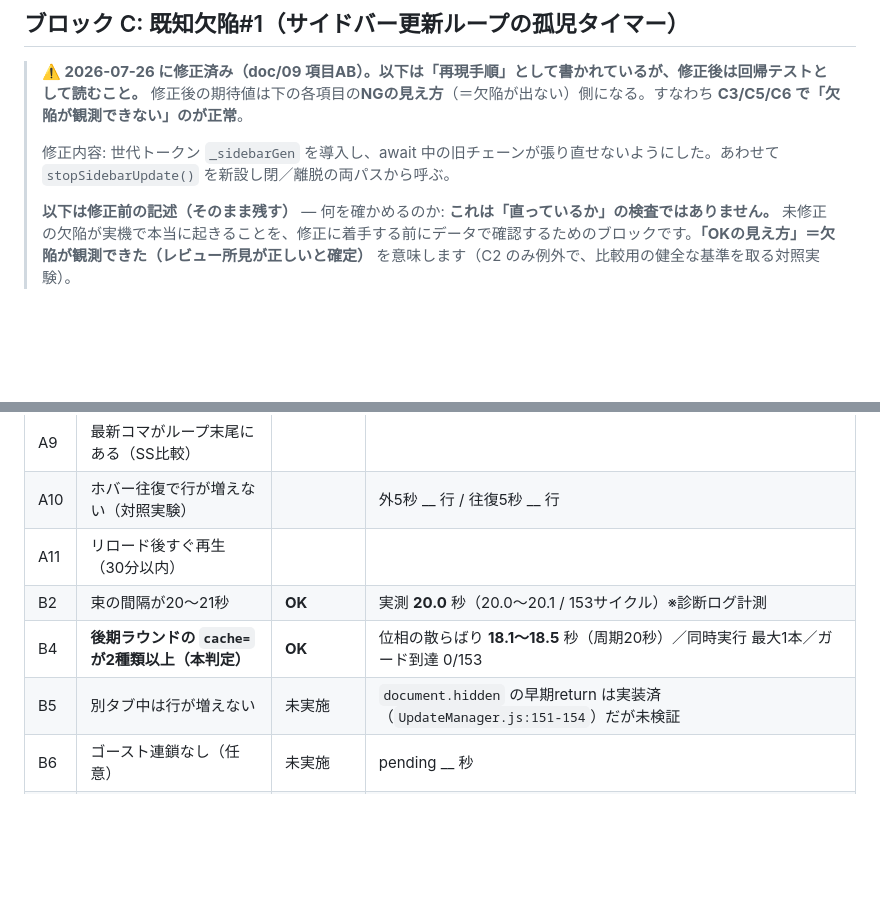
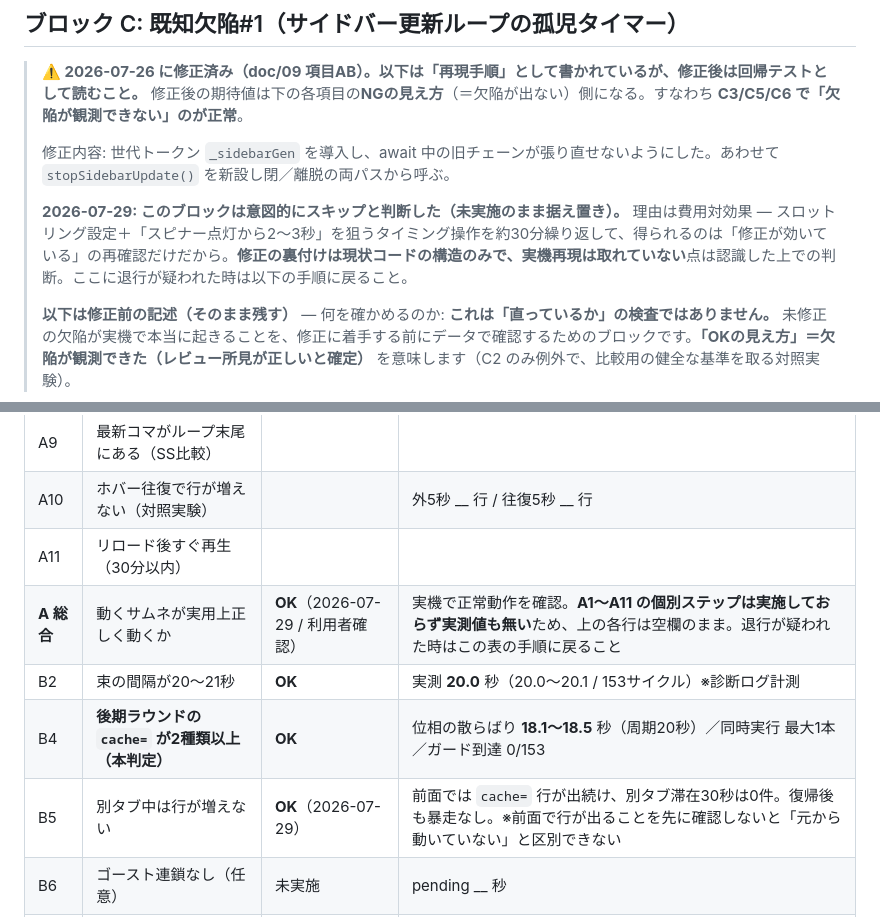
Before and after one commit to soratobitai/niconamasidebar, a Markdown page: doc/10-verification-playbook.md, 2 parts joined by grey strips. Drawn GitHub-style; blank space fills up the shorter version.

Commit message:
doc: 検証結果を記録（A系総合OK / B5 OK / ブロックCはスキップ判断）
- A 総合: 実機で動くサムネの正常動作を確認（2026-07-29）。個別ステップ
  A1〜A11 の実測は取っておらず、各行は空欄のまま据え置き
- B5: 前面では cache= 行が出続け、別タブ滞在30秒は0件。裏タブ停止を確認。
  「前面で行が出ること」を先に見ないと未動作と区別できない旨を注記
- ブロックC: 費用対効果からスキップと判断した旨を明記。修正の裏付けが
  コード構造のみで実機再現が無いことは認識した上での判断

Co-Authored-By: Claude Opus 5 <noreply@anthropic.com>
Claude-Session: https://claude.ai/code/session_01C8yaq66D2A7BcxWQDnspSs

```diff
--- a/doc/10-verification-playbook.md
+++ b/doc/10-verification-playbook.md
@@ -170,6 +170,8 @@
 >
 > 修正内容: 世代トークン `_sidebarGen` を導入し、await 中の旧チェーンが張り直せないようにした。あわせて `stopSidebarUpdate()` を新設し閉／離脱の両パスから呼ぶ。
 >
+> **2026-07-29: このブロックは意図的にスキップと判断した（未実施のまま据え置き）。** 理由は費用対効果 — スロットリング設定＋「スピナー点灯から2〜3秒」を狙うタイミング操作を約30分繰り返して、得られるのは「修正が効いている」の再確認だけだから。**修正の裏付けは現状コードの構造のみで、実機再現は取れていない**点は認識した上での判断。ここに退行が疑われた時は以下の手順に戻ること。
+>
 > **以下は修正前の記述（そのまま残す）** — 何を確かめるのか: **これは「直っているか」の検査ではありません。** 未修正の欠陥が実機で本当に起きることを、修正に着手する前にデータで確認するためのブロックです。**「OKの見え方」＝欠陥が観測できた（レビュー所見が正しいと確定）** を意味します（C2 のみ例外で、比較用の健全な基準を取る対照実験）。
 
 **動くサムネ = OFF、自動移動 = OFF。**
@@ -299,9 +301,10 @@ Network タブ手順ではなく、一時的に仕込んだ診断ログ（`src/d
 | A9 | 最新コマがループ末尾にある（SS比較） | | |
 | A10 | ホバー往復で行が増えない（対照実験） | | 外5秒 __ 行 / 往復5秒 __ 行 |
 | A11 | リロード後すぐ再生（30分以内） | | |
+| **A 総合** | 動くサムネが実用上正しく動くか | **OK**（2026-07-29 / 利用者確認） | 実機で正常動作を確認。**A1〜A11 の個別ステップは実施しておらず実測値も無い**ため、上の各行は空欄のまま。退行が疑われた時はこの表の手順に戻ること |
 | B2 | 束の間隔が20〜21秒 | **OK** | 実測 **20.0** 秒（20.0〜20.1 / 153サイクル）※診断ログ計測 |
 | B4 | **後期ラウンドの `cache=` が2種類以上（本判定）** | **OK** | 位相の散らばり **18.1〜18.5** 秒（周期20秒）／同時実行 最大1本／ガード到達 0/153 |
-| B5 | 別タブ中は行が増えない | 未実施 | `document.hidden` の早期return は実装済（`UpdateManager.js:151-154`）だが未検証 |
+| B5 | 別タブ中は行が増えない | **OK**（2026-07-29） | 前面では `cache=` 行が出続け、別タブ滞在30秒は0件。復帰後も暴走なし。※前面で行が出ることを先に確認しないと「元から動いていない」と区別できない |
 | B6 | ゴースト連鎖なし（任意） | 未実施 | pending __ 秒 |
 | C1 | スロットリングが拡張のfetchに効く | 未実施 | Time = __ 秒 |
 | C2 | 閉じている150秒で0本（健全基準） | 未実施 | __ 本 |
```
